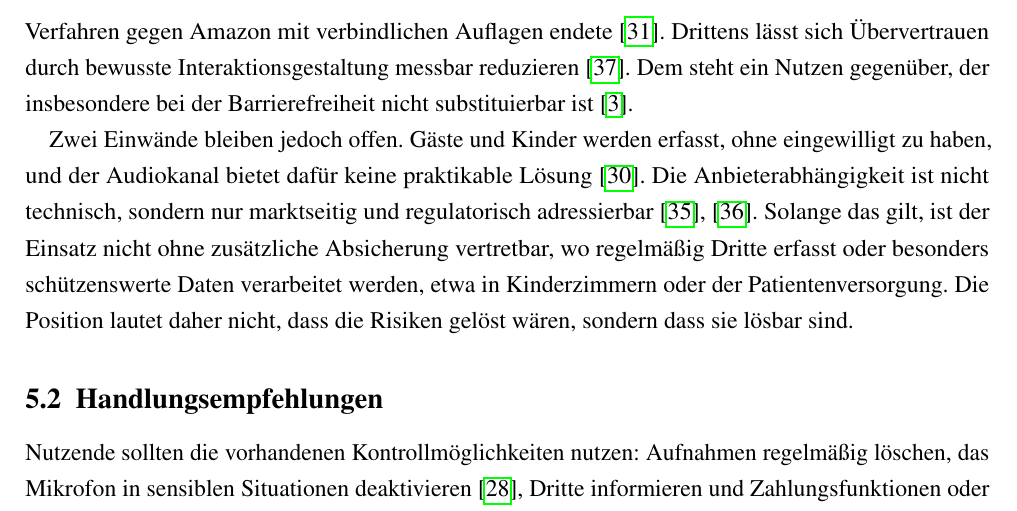
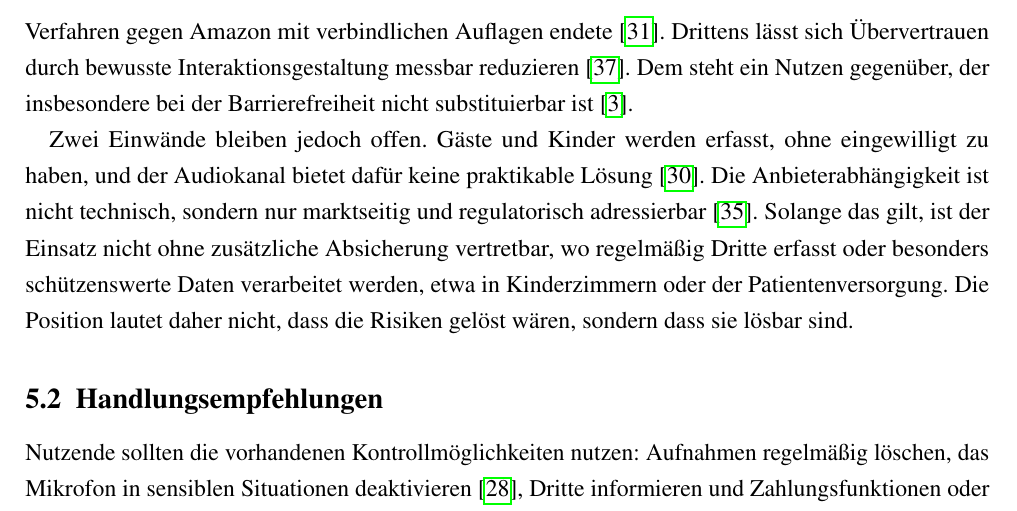
Before and after one commit to miloschf/WA2_positionspapier, a LaTeX document (main.tex, which reads sections/file03.tex): part of page 15 of 21, cut so that both start at the same text. Compiled offline with pdfLaTeX.

Commit message:
Ueberfluessiges Zweitzitat in 5.1 entfernt
Die Microsoft-Supportseite belegt die Einstellung von Cortana, nicht die
Aussage, dass sich Anbieterabhaengigkeit nur marktseitig und regulatorisch
adressieren laesst. Sie bleibt in 4.3 zitiert, wo sie hingehoert.

Co-Authored-By: Claude Opus 5 <noreply@anthropic.com>

```diff
--- a/sections/file03.tex
+++ b/sections/file03.tex
@@ -100,7 +100,7 @@ Das vorliegende Papier vertritt die Position, dass der Nutzen intelligenter Assi
 
 Dafür sprechen drei Argumente. Erstens existieren für die zentralen Bedrohungen technische, an der \ac{DSGVO} ausgerichtete Lösungsansätze \cite{HernandezAcosta2022}. Zweitens wirkt regulatorischer Druck, da das Verfahren gegen Amazon mit verbindlichen Auflagen endete \cite{ftc2023amazon}. Drittens lässt sich Übervertrauen durch bewusste Interaktionsgestaltung messbar reduzieren \cite{bucinca2021trust}. Dem steht ein Nutzen gegenüber, der insbesondere bei der Barrierefreiheit nicht substituierbar ist \cite{Esquivel2024}.
 
-Zwei Einwände bleiben jedoch offen. Gäste und Kinder werden erfasst, ohne eingewilligt zu haben, und der Audiokanal bietet dafür keine praktikable Lösung \cite{seymour2023consent}. Die Anbieterabhängigkeit ist nicht technisch, sondern nur marktseitig und regulatorisch adressierbar \cite{blancato2024cloud,microsoft2023cortana}. Solange das gilt, ist der Einsatz nicht ohne zusätzliche Absicherung vertretbar, wo regelmäßig Dritte erfasst oder besonders schützenswerte Daten verarbeitet werden, etwa in Kinderzimmern oder der Patientenversorgung. Die Position lautet daher nicht, dass die Risiken gelöst wären, sondern dass sie lösbar sind.
+Zwei Einwände bleiben jedoch offen. Gäste und Kinder werden erfasst, ohne eingewilligt zu haben, und der Audiokanal bietet dafür keine praktikable Lösung \cite{seymour2023consent}. Die Anbieterabhängigkeit ist nicht technisch, sondern nur marktseitig und regulatorisch adressierbar \cite{blancato2024cloud}. Solange das gilt, ist der Einsatz nicht ohne zusätzliche Absicherung vertretbar, wo regelmäßig Dritte erfasst oder besonders schützenswerte Daten verarbeitet werden, etwa in Kinderzimmern oder der Patientenversorgung. Die Position lautet daher nicht, dass die Risiken gelöst wären, sondern dass sie lösbar sind.
 
 \subsection{Handlungsempfehlungen}
 
```
